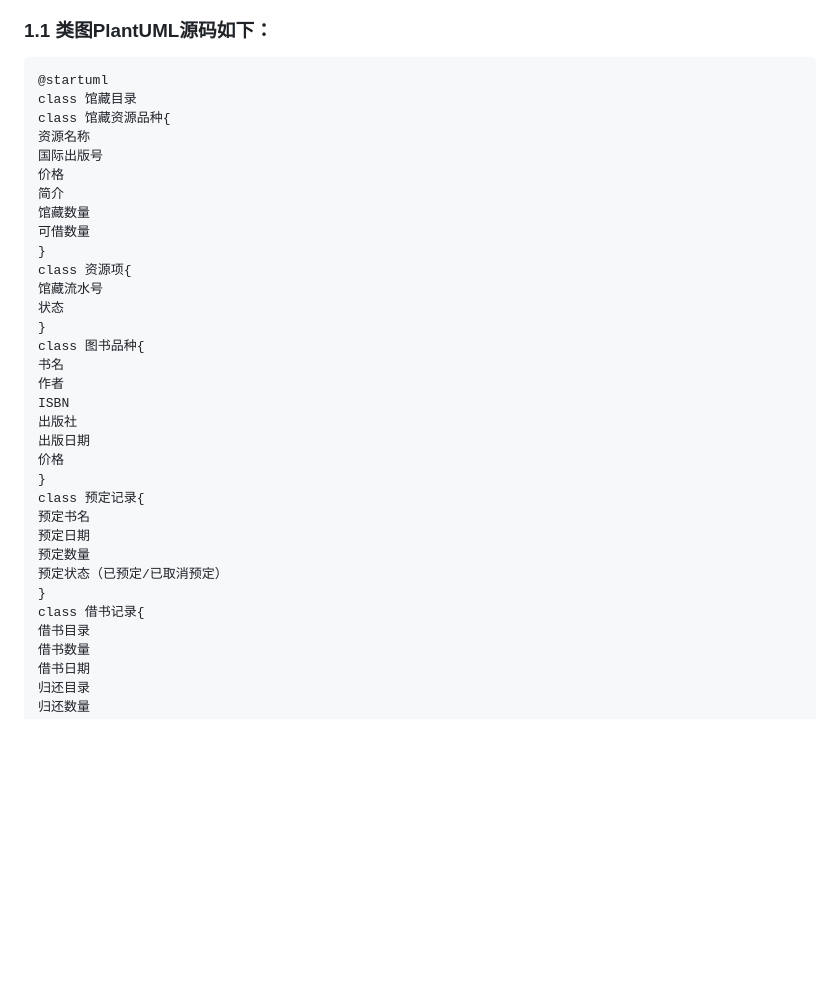
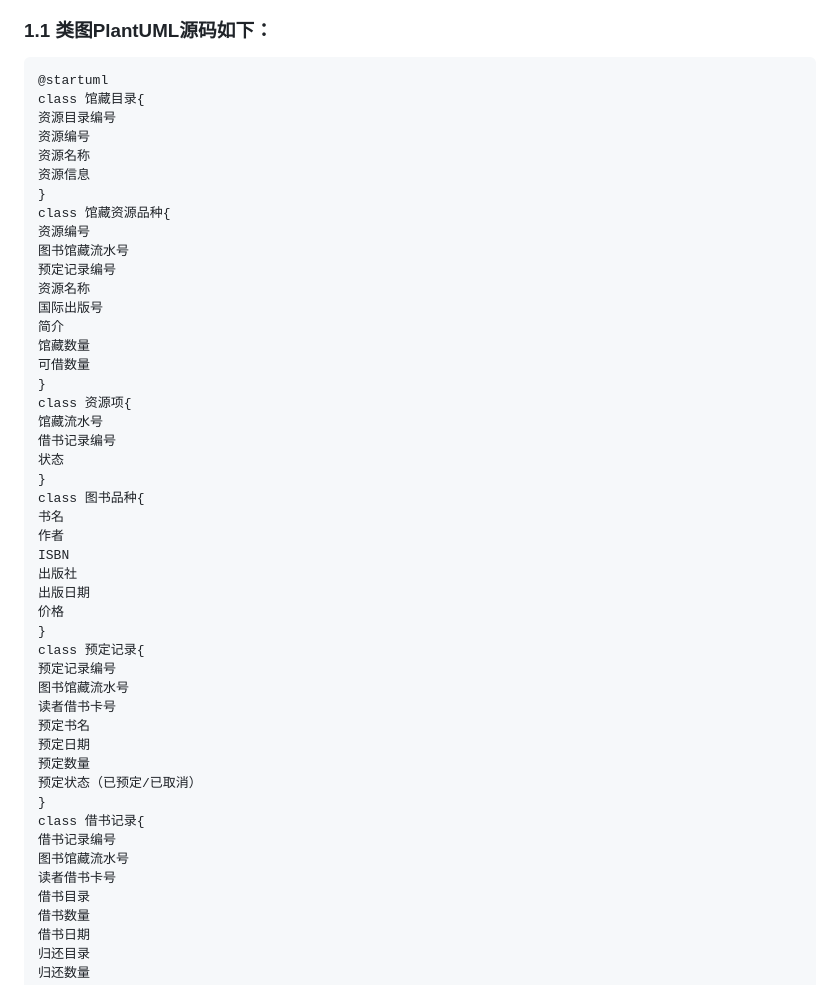
Before and after one commit to d123456yy/is-analysis, a Markdown page: test3/README.md, the part around the change printed below. GitHub-like rendering; blank space fills up the shorter version.

Commit message:
更新

````diff
--- a/test3/README.md
+++ b/test3/README.md
@@ -9,17 +9,25 @@
 
 ``` class
 @startuml
-class 馆藏目录
+class 馆藏目录{
+资源目录编号
+资源编号
+资源名称
+资源信息
+}
 class 馆藏资源品种{
+资源编号
+图书馆藏流水号
+预定记录编号
 资源名称
 国际出版号
-价格
 简介
 馆藏数量
 可借数量
 }
 class 资源项{
 馆藏流水号
+借书记录编号
 状态
 }
 class 图书品种{
@@ -31,12 +39,18 @@ ISBN
 价格
 }
 class 预定记录{
+预定记录编号
+图书馆藏流水号
+读者借书卡号
 预定书名
 预定日期
 预定数量
-预定状态（已预定/已取消预定）
+预定状态（已预定/已取消）
 }
 class 借书记录{
+借书记录编号
+图书馆藏流水号
+读者借书卡号
 借书目录
 借书数量
 借书日期
````
Also changed, not shown: other parts of test3/README.md (+6 -2 lines), test3/class1.png.
